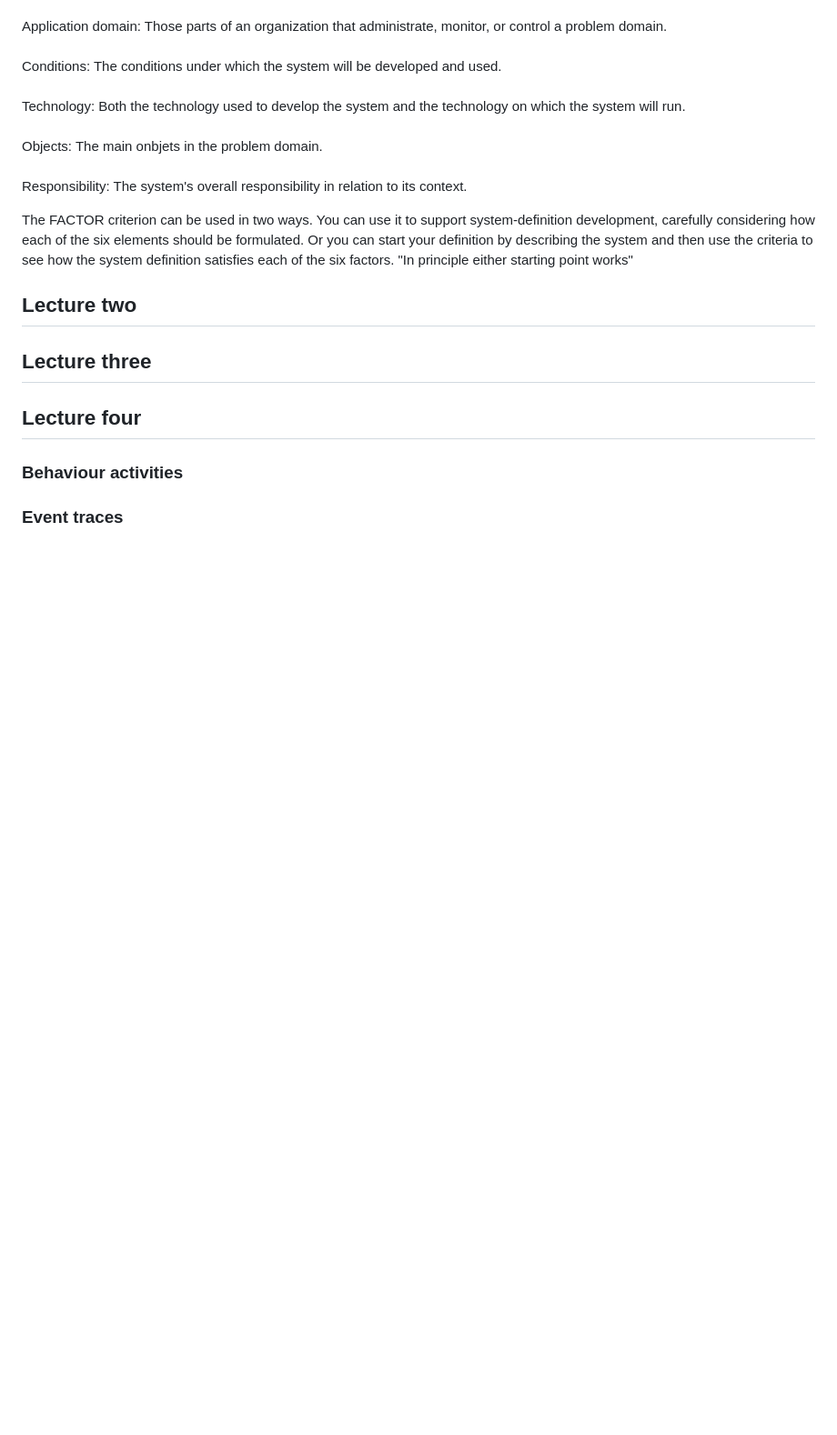
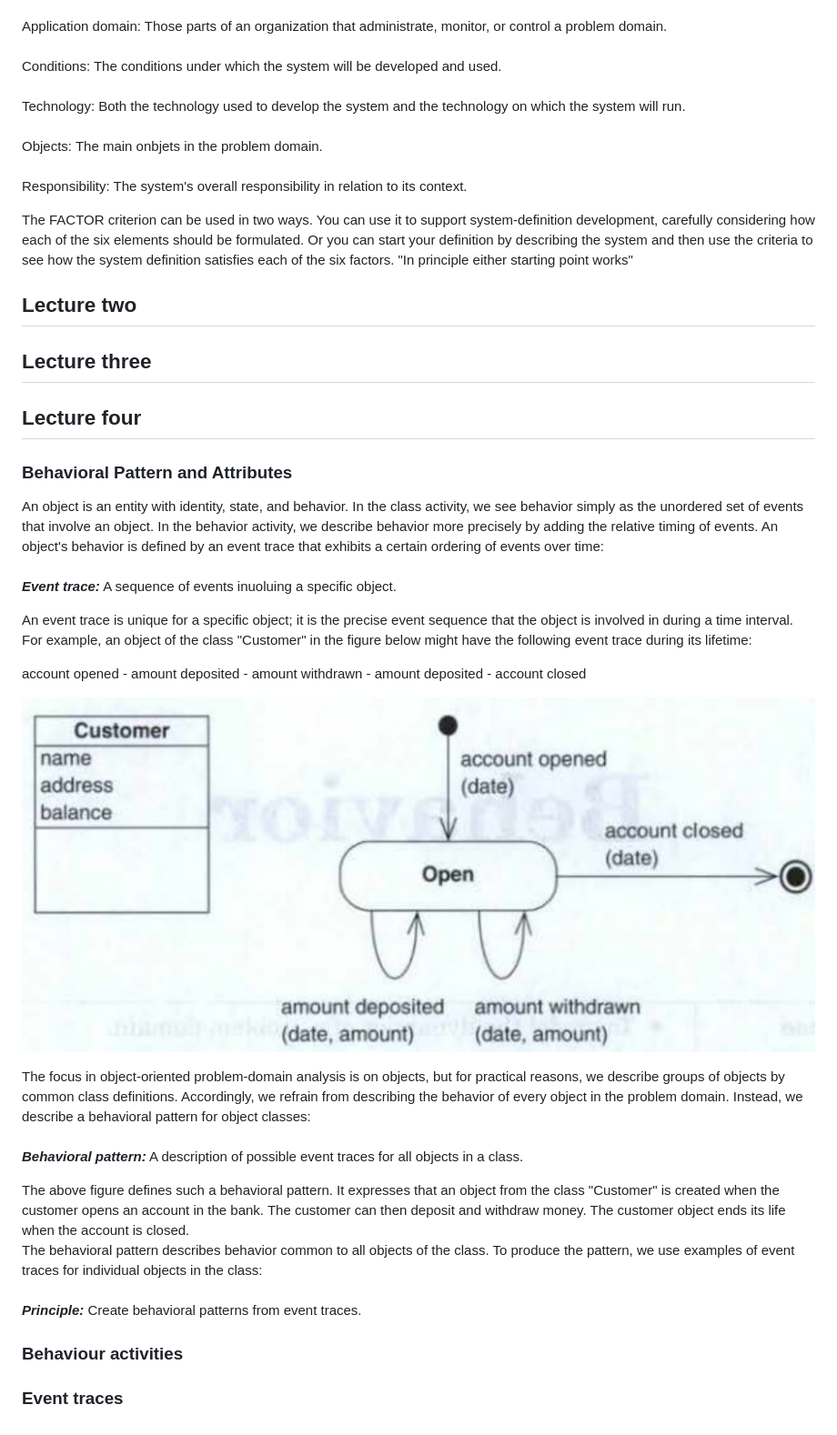
Before and after one commit to Benj1x/Notes, a Markdown page: SAD.md, the part around the change. Shown: that part at 91% size. Rendered like a GitHub page; pictures changed too: imgs/SAD/EventTraceCustomer.png (added); blank space fills up the shorter version.

Commit message:
notes

```diff
--- a/SAD.md
+++ b/SAD.md
@@ -20,6 +20,28 @@ The FACTOR criterion can be used in two ways. You can use it to support system-d
 
 ## Lecture four
 
+### Behavioral Pattern and Attributes
+
+An object is an entity with identity, state, and behavior. In the class activity, we see behavior simply as the unordered set of events that involve an object. In the behavior activity, we describe behavior more precisely by adding the relative timing of events. An object's behavior is defined by an event
+trace that exhibits a certain ordering of events over time: <br><br>
+ ***Event trace:*** A sequence of events inuoluing a specific object.
+
+An event trace is unique for a specific object; it is the precise event sequence
+that the object is involved in during a time interval. For example, an object
+of the class "Customer" in the figure below might have the following event trace
+during its lifetime:
+
+account opened - amount deposited - amount withdrawn -
+amount deposited - account closed
+
+![EventTraceforCustomer](imgs/SAD/EventTraceCustomer.png)
+
+The focus in object-oriented problem-domain analysis is on objects, but for practical reasons, we describe groups of objects by common class definitions. Accordingly, we refrain from describing the behavior of every object in the problem domain. Instead, we describe a behavioral pattern for object classes: <br><br>
+ ***Behavioral pattern:*** A description of possible event traces for all objects in a class.
+
+The above figure defines such a behavioral pattern. It expresses that an object from the class "Customer" is created when the customer opens an account in the bank. The customer can then deposit and withdraw money. The customer object ends its life when the account is closed. <br>
+The behavioral pattern describes behavior common to all objects of the class. To produce the pattern, we use examples of event traces for individual objects in the class: <br><br>
+***Principle:*** Create behavioral patterns from event traces.
 ### Behaviour activities
 
 ###
```
